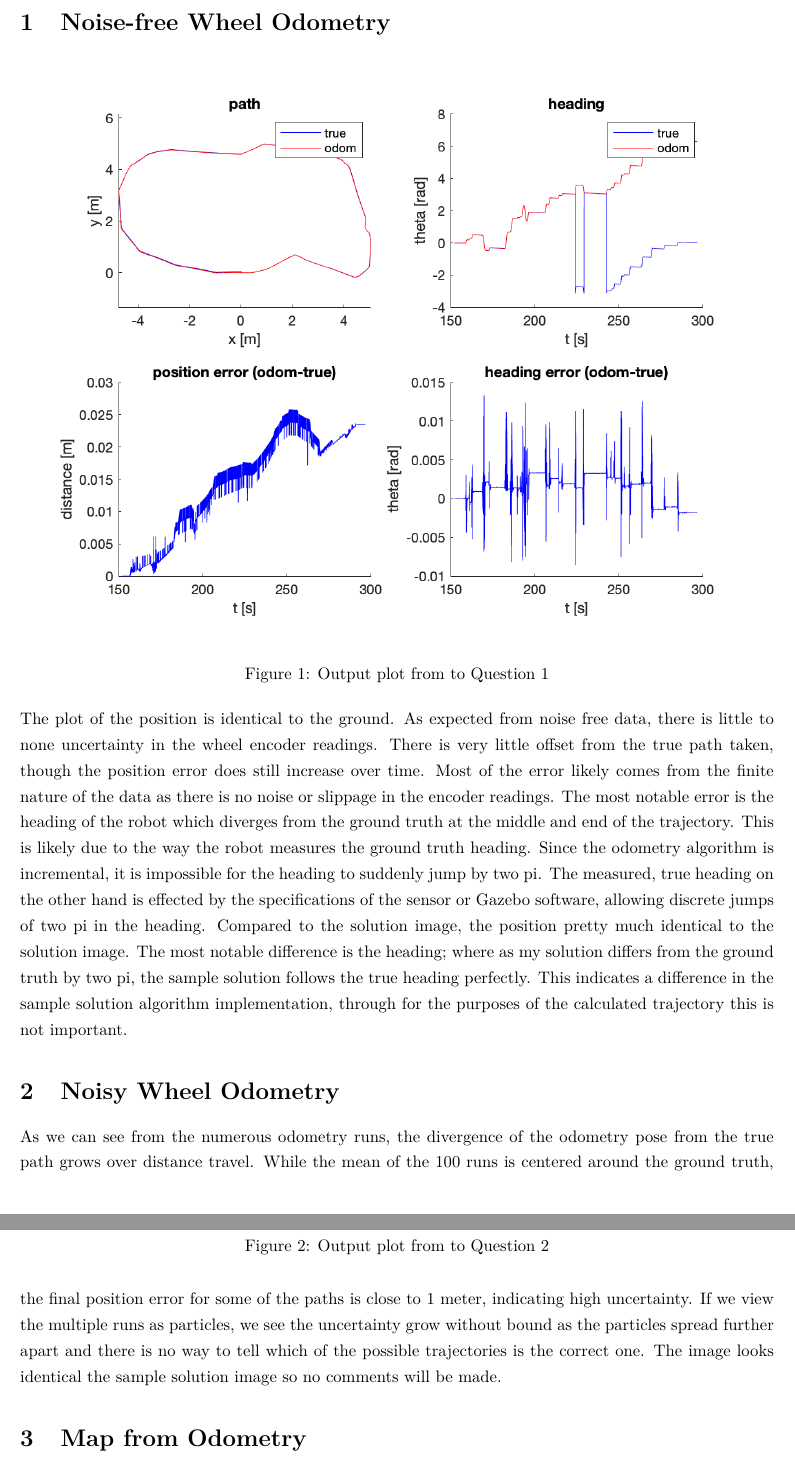
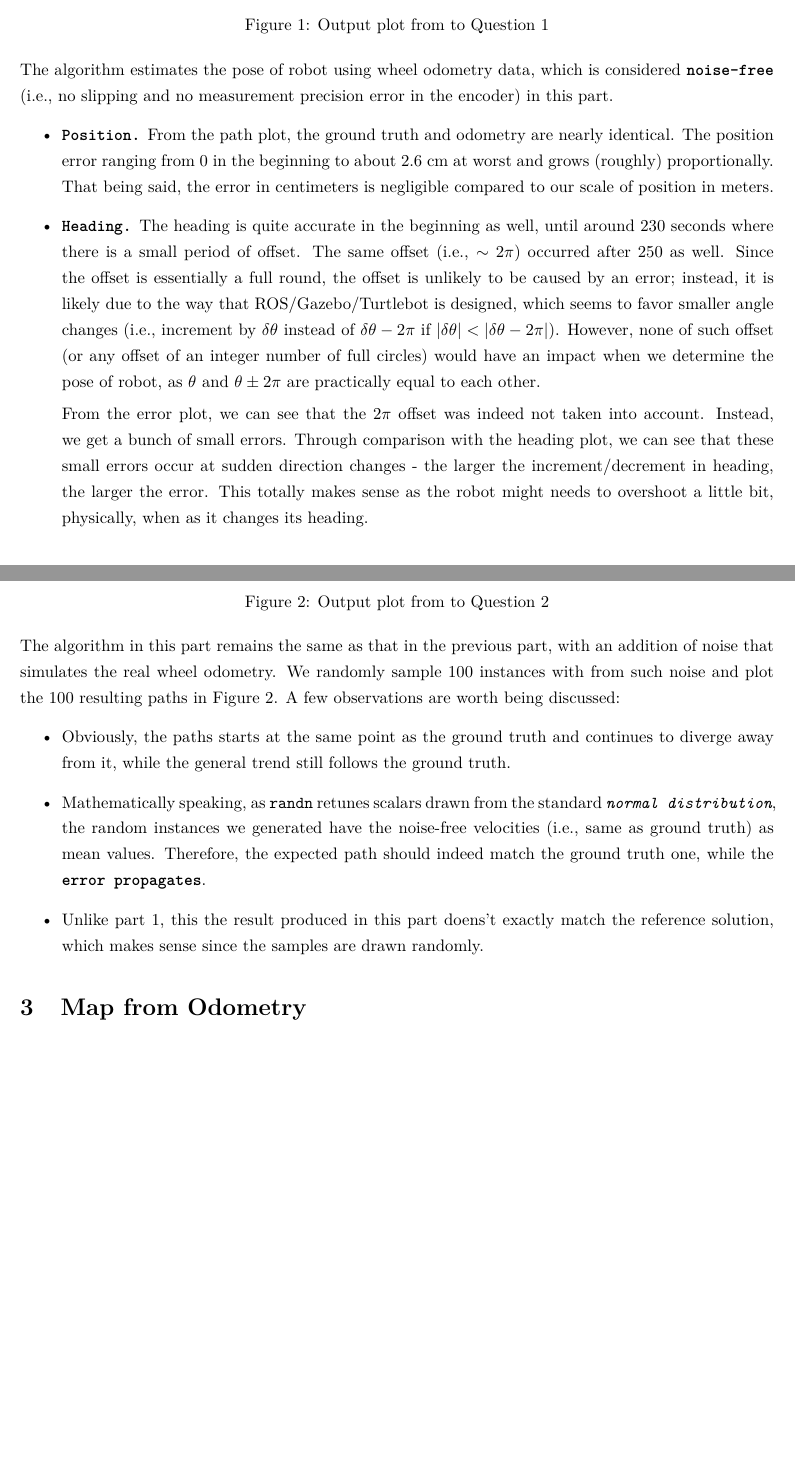
Before and after one commit to Joanna-Zhou/Robotics-Path-Planning-and-Control, a LaTeX document (ass1/ass1_report.tex): two parts of pages 2 and 3 of 5, joined at a grey line, cut at the place of the change, the shorter picture padded with empty space. Compiled offline with pdfLaTeX.

Commit message:
Updated Q1,2 comments

```diff
--- a/ass1/A0-Report.tex
+++ b/ass1/ass1_report.tex
@@ -101,24 +101,31 @@
   \caption{Output plot from to Question 1}
 \end{figure}
 
-The plot of the position is identical to the ground. As expected from noise free data, there is little to none uncertainty in the wheel encoder readings. There is very little offset from the true path taken, though the position error does still increase over time. Most of the error likely comes from the finite nature of the data as there is no noise or slippage in the encoder readings.
-The most notable error is the heading of the robot which diverges from the ground truth at the middle and end of the trajectory. This is likely due to the way the robot measures the ground truth heading.
-Since the odometry algorithm is incremental, it is impossible for the heading to suddenly jump by two pi. The measured, true heading on the other hand is effected by the specifications of the sensor or Gazebo software, allowing discrete jumps of two pi in the heading.
-Compared to the solution image, the position pretty much identical to the solution image. The most notable difference is the heading; where as my solution differs from the ground truth by two pi, the sample solution follows the true heading perfectly. This indicates a difference in the sample solution algorithm implementation, through for the purposes of the calculated trajectory this is not important.
+The algorithm estimates the pose of robot using wheel odometry data, which is considered \textbf{noise-free} (i.e., no slipping and no measurement precision error in the encoder) in this part.
+\begin{itemize}
+    \item \textbf{Position.} From the path plot, the ground truth and odometry are nearly identical. The position error ranging from 0 in the beginning to about 2.6 cm at worst and grows (roughly) proportionally. That being said, the error in centimeters is negligible compared to our scale of position in meters.
+
+    \item \textbf{Heading.} The heading is quite accurate in the beginning as well, until around 230 seconds where there is a small period of offset. The same offset (i.e., $\sim2\pi$) occurred after 250 as well. Since the offset is essentially a full round, the offset is unlikely to be caused by an error; instead, it is likely due to the way that ROS/Gazebo/Turtlebot is designed, which seems to favor smaller angle changes (i.e., increment by $\delta\theta$ instead of $\delta\theta-2\pi$ if $|\delta\theta|<|\delta\theta-2\pi|$). However, none of such offset (or any offset of an integer number of full circles) would have an impact when we determine the pose of robot, as $\theta$ and $\theta\pm2\pi$ are practically equal to each other.
+
+    From the error plot, we can see that the $2\pi$ offset was indeed not taken into account. Instead, we get a bunch of small errors. Through comparison with the heading plot, we can see that these small errors occur at sudden direction changes - the larger the increment/decrement in heading, the larger the error. This totally makes sense as the robot might needs to overshoot a little bit, physically, when as it changes its heading.
+\end{itemize}
 
 %----------------------------------------------------------------------------------------
 %	Q2
 %----------------------------------------------------------------------------------------
-\section{Noisy Wheel Odometry} % The * makes it an unnumbered section
+\section{Noisy Wheel Odometry}
 \begin{figure}[hbt]
   \centering
     \includegraphics[width=0.9\textwidth]{ass1_q2.png}
   \caption{Output plot from to Question 2}
 \end{figure}
 
-As we can see from the numerous odometry runs, the divergence of the odometry pose from the true path grows over distance travel. While the mean of the 100 runs is centered around the ground truth, the final position error for some of the paths is close to 1 meter, indicating high uncertainty.
-If we view the multiple runs as particles, we see the uncertainty grow without bound as the particles spread further apart and there is no way to tell which of the possible trajectories is the correct one.
-The image looks identical the sample solution image so no comments will be made.
+The algorithm in this part remains the same as that in the previous part, with an addition of noise that simulates the real wheel odometry. We randomly sample 100 instances with from such noise and plot the 100 resulting paths in Figure 2. A few observations are worth being discussed:
+\begin{itemize}
+    \item Obviously, the paths starts at the same point as the ground truth and continues to diverge away from it, while the general trend still follows the ground truth.
+    \item Mathematically speaking, as \texttt{randn} retunes scalars drawn from the standard \textit{normal distribution}, the random instances we generated have the noise-free velocities (i.e., same as ground truth) as mean values. Therefore, the expected path should indeed match the ground truth one, while the \textbf{error propagates}.
+    \item Unlike part 1, this the result produced in this part doens't exactly match the reference solution, which makes sense since the samples are drawn randomly.
+\end{itemize}
 
 %----------------------------------------------------------------------------------------
 %	Q3
```
Also changed, not shown: ass1/A0-Report.pdf (deleted), ass1/ass1_report.pdf (added), 6 other files.
